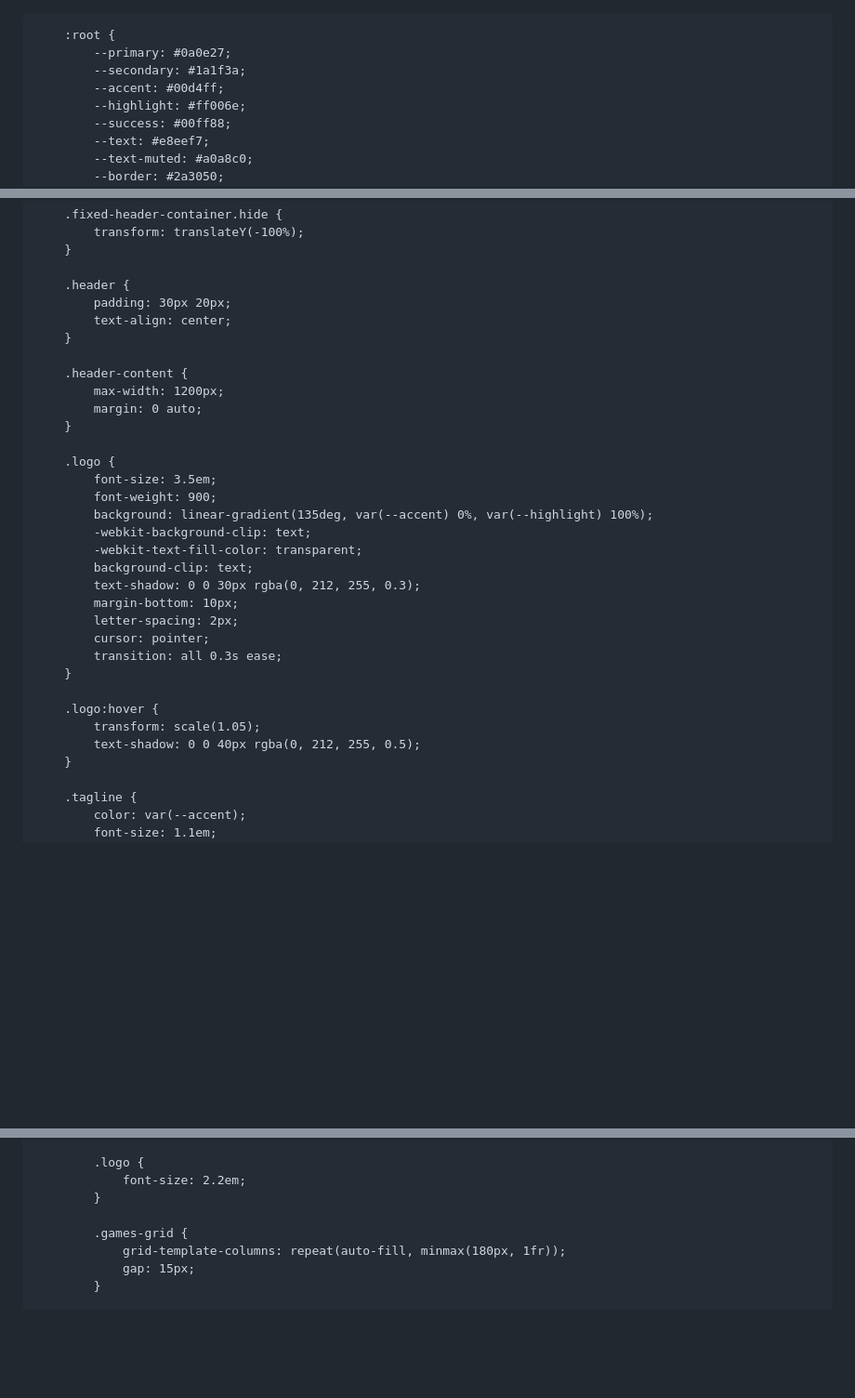
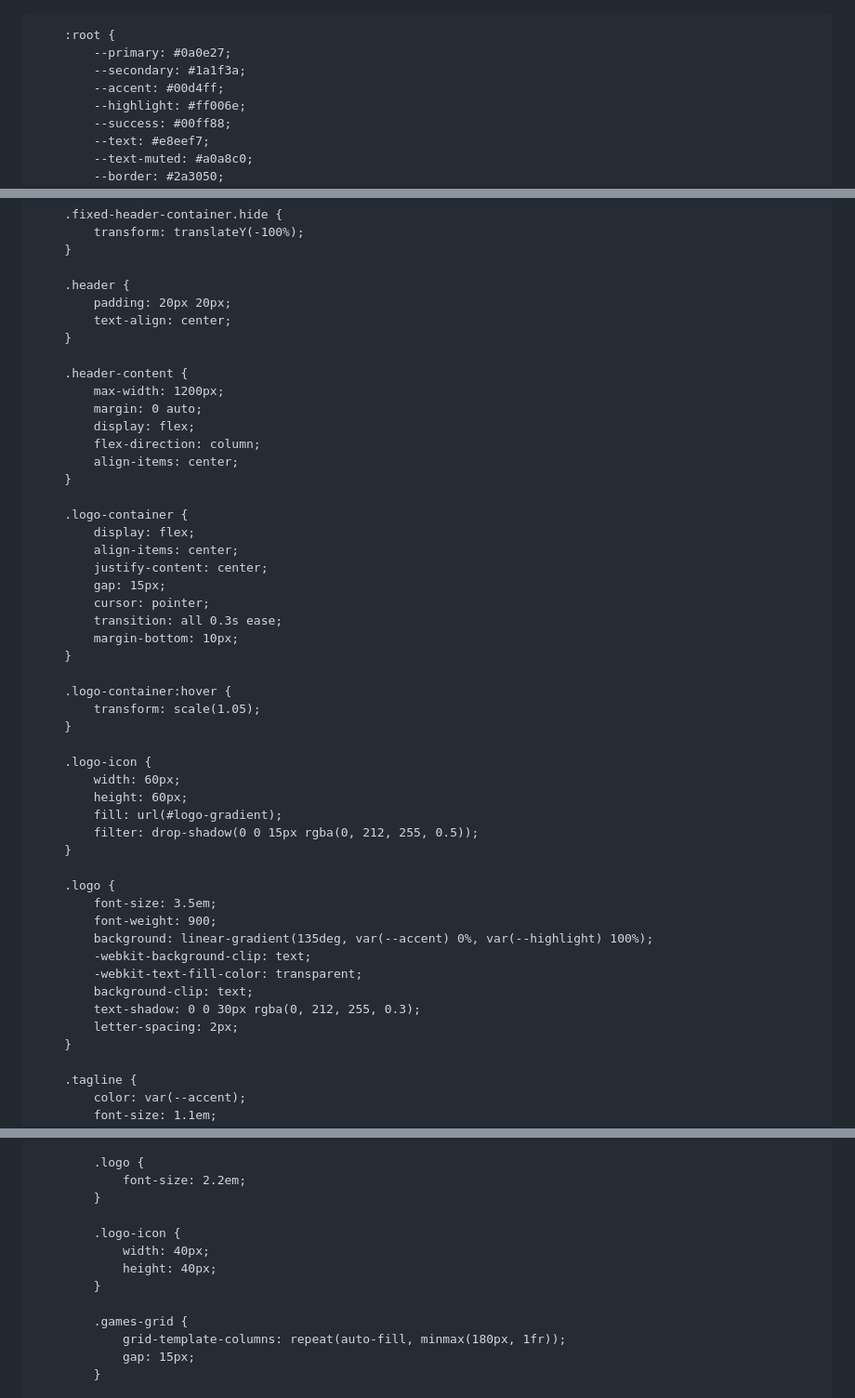
Before and after one commit to szgames-net/szgames-net.github.io, a Markdown page: README.md, 3 parts joined by grey strips. Shown at 93% size. GitHub-like rendering; blank space fills up the shorter version.

Commit message:
Refactor header and logo section in README

```diff
--- a/README.md
+++ b/README.md
@@ -1,4 +1,3 @@
-<!DOCTYPE html>
 <html lang="en">
 <head>
     <meta charset="UTF-8">
@@ -75,13 +74,37 @@
         }
 
         .header {
-            padding: 30px 20px;
+            padding: 20px 20px;
             text-align: center;
         }
 
         .header-content {
             max-width: 1200px;
             margin: 0 auto;
+            display: flex;
+            flex-direction: column;
+            align-items: center;
+        }
+
+        .logo-container {
+            display: flex;
+            align-items: center;
+            justify-content: center;
+            gap: 15px;
+            cursor: pointer;
+            transition: all 0.3s ease;
+            margin-bottom: 10px;
+        }
+
+        .logo-container:hover {
+            transform: scale(1.05);
+        }
+
+        .logo-icon {
+            width: 60px;
+            height: 60px;
+            fill: url(#logo-gradient);
+            filter: drop-shadow(0 0 15px rgba(0, 212, 255, 0.5));
         }
 
         .logo {
@@ -92,15 +115,7 @@
             -webkit-text-fill-color: transparent;
             background-clip: text;
             text-shadow: 0 0 30px rgba(0, 212, 255, 0.3);
-            margin-bottom: 10px;
             letter-spacing: 2px;
-            cursor: pointer;
-            transition: all 0.3s ease;
-        }
-
-        .logo:hover {
-            transform: scale(1.05);
-            text-shadow: 0 0 40px rgba(0, 212, 255, 0.5);
         }
 
         .tagline {
@@ -644,6 +659,11 @@
                 font-size: 2.2em;
             }
 
+            .logo-icon {
+                width: 40px;
+                height: 40px;
+            }
+
             .games-grid {
                 grid-template-columns: repeat(auto-fill, minmax(180px, 1fr));
                 gap: 15px;
```
Also changed, not shown: other parts of README.md (+28 -14 lines).
